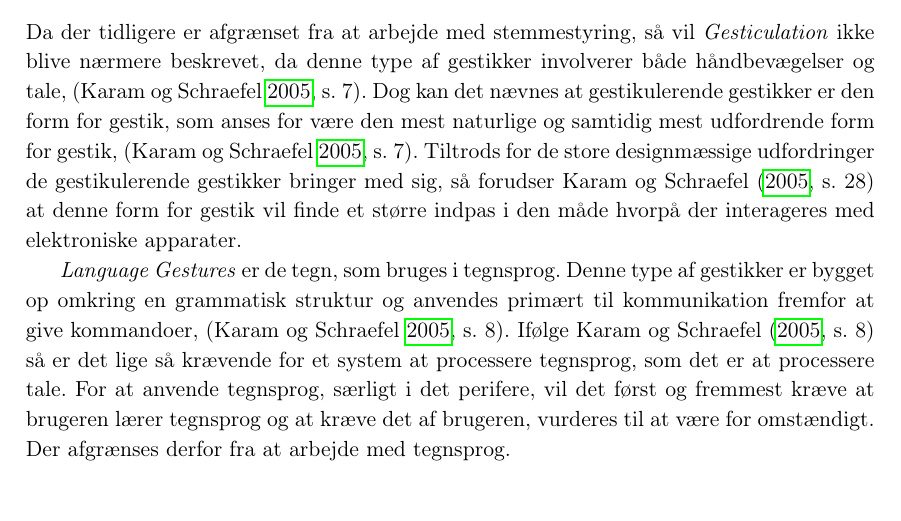
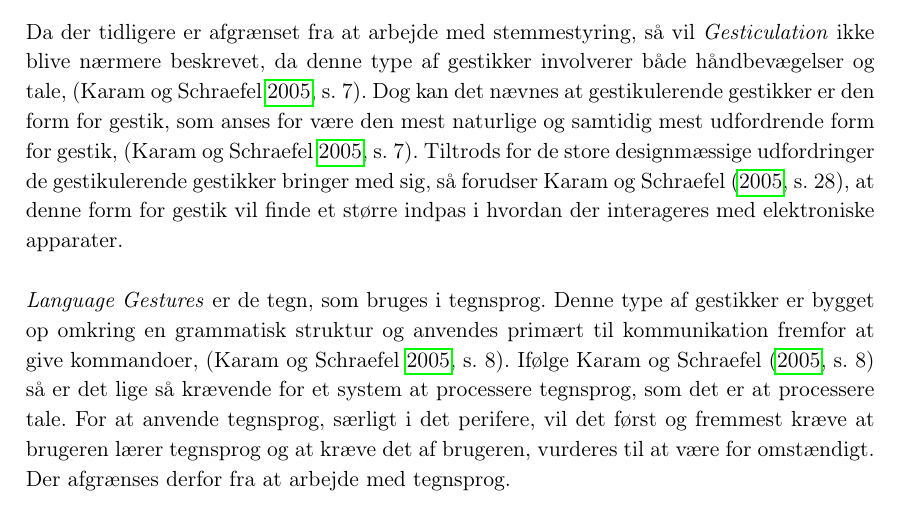
Before and after one commit to SaraNielsen0711/P6-LaTex, a LaTeX thesis (Master.tex, which reads Content/Introduktion/Gestures.tex): part of page 15 of 38, cut so that both start at the same text. Compiled offline with pdfLaTeX.

Commit message:
lidt flere smårettelser

```diff
--- a/Content/Introduktion/Gestures.tex
+++ b/Content/Introduktion/Gestures.tex
@@ -16,8 +16,8 @@ I følgende afsnit vil forskellige problemstillinger, vedrørende gestik, belyse
 %
 Inden der dykkes ned i forskellige typer af gestikker skal det nævnes, at der i litteraturen fremgår mange forskellige termer for de samme typer af gestikker, \parencite[s. 3]{PDF:ATaxonomyOfGestures}. Der vil derfor tages udgangspunkt i, hvordan de forskellige typer af gestikker defineres, baseret på definitionerne fremsat af \textcite[ss. 4-9]{PDF:ATaxonomyOfGestures}. Ifølge \textcite[s. 4]{PDF:ATaxonomyOfGestures} kan gestikker kategoriseres i fem grupper: \textit{Deictic Gestures}, \textit{Manipulative Gestures}, \textit{Semaphoric Gestures}, \textit{Gesticulation} og \textit{Language Gestures}. \blankline
 %
-Da der tidligere er afgrænset fra at arbejde med stemmestyring, så vil \textit{Gesticulation} ikke blive nærmere beskrevet, da denne type af gestikker involverer både håndbevægelser og tale, \parencite[s. 7]{PDF:ATaxonomyOfGestures}. Dog kan det nævnes at gestikulerende gestikker er den form for gestik, som anses for være den mest naturlige og samtidig mest udfordrende form for gestik, \parencite[s. 7]{PDF:ATaxonomyOfGestures}. Tiltrods for de store designmæssige udfordringer de gestikulerende gestikker bringer med sig, så forudser \textcite[s. 28]{PDF:ATaxonomyOfGestures} at denne form for gestik vil finde et større indpas i den måde hvorpå der interageres med elektroniske apparater.
-
+Da der tidligere er afgrænset fra at arbejde med stemmestyring, så vil \textit{Gesticulation} ikke blive nærmere beskrevet, da denne type af gestikker involverer både håndbevægelser og tale, \parencite[s. 7]{PDF:ATaxonomyOfGestures}. Dog kan det nævnes at gestikulerende gestikker er den form for gestik, som anses for være den mest naturlige og samtidig mest udfordrende form for gestik, \parencite[s. 7]{PDF:ATaxonomyOfGestures}. Tiltrods for de store designmæssige udfordringer de gestikulerende gestikker bringer med sig, så forudser \textcite[s. 28]{PDF:ATaxonomyOfGestures}, at denne form for gestik vil finde et større indpas i hvordan der interageres med elektroniske apparater. \blankline
+%
 \textit{Language Gestures} er de tegn, som bruges i tegnsprog. Denne type af gestikker er bygget op omkring en grammatisk struktur og anvendes primært til kommunikation fremfor at give kommandoer, \parencite[s. 8]{PDF:ATaxonomyOfGestures}. Ifølge \textcite[s. 8]{PDF:ATaxonomyOfGestures} så er det lige så krævende for et system at processere tegnsprog, som det er at processere tale. For at anvende tegnsprog, særligt i det perifere, vil det først og fremmest kræve at brugeren lærer tegnsprog og at kræve det af brugeren, vurderes til at være for omstændigt. Der afgrænses derfor fra at arbejde med tegnsprog. \blankline
 %
 \textit{Deictic Gestures} er en kategori af gestikker, som forudsætter at der peges på objekter med det formål at ændre deres egenskaber og deres spatiale lokation, \parencite[s. 4]{PDF:ATaxonomyOfGestures}. Ifølge \textcite[ss. 4-5]{PDF:ATaxonomyOfGestures} anvendes deiktiske gestikker, blandt andet, til at allokere objekter på en stor skærm, identificere objekter i \textit{Virtual Reality} og desktop- samt kommunikationsbaserede applikationer. \blankline
```
